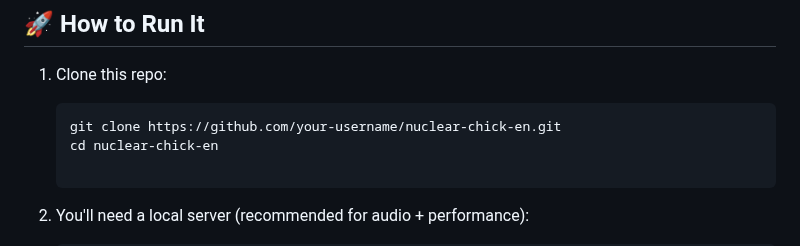
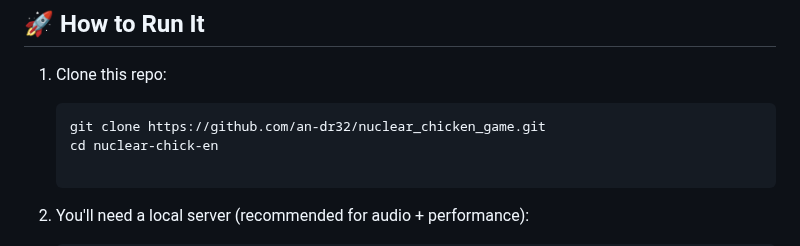
Before and after one commit to an-dr32/nuclear_chicken_game, a Markdown page: README.md, the part around the change. GitHub-like rendering.

````diff
--- a/README.md
+++ b/README.md
@@ -59,7 +59,7 @@ Everything lives in one HTML file for now:
 1. Clone this repo:
 
    ```bash
-   git clone https://github.com/your-username/nuclear-chick-en.git
+   git clone https://github.com/an-dr32/nuclear_chicken_game.git
    cd nuclear-chick-en
 
 2. You'll need a local server (recommended for audio + performance):
````
